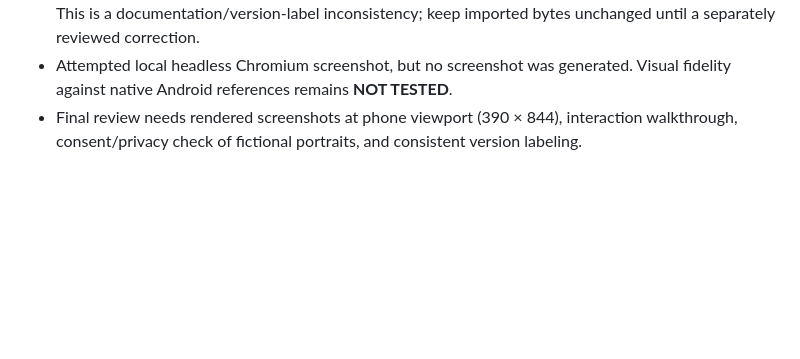
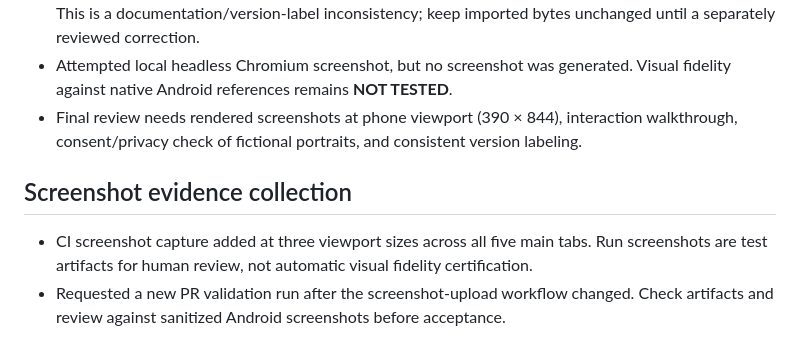
Before and after one commit to AdamKarner/family-hub-releases, a Markdown page: docs/TEST_PLAN.md, the part around the change. Drawn GitHub-style; blank space fills up the shorter version.

Commit message:
docs(qa): initiate screenshot evidence validation and clarify acceptance gate

```diff
--- a/docs/TEST_PLAN.md
+++ b/docs/TEST_PLAN.md
@@ -55,3 +55,7 @@ Repository/documentation checks only. No demo v1.0 artifact was provided in the
 - Original HTML document title still says `Phone fidelity demo v0.7` despite the ZIP being labeled v1.0. This is a documentation/version-label inconsistency; keep imported bytes unchanged until a separately reviewed correction.
 - Attempted local headless Chromium screenshot, but no screenshot was generated. Visual fidelity against native Android references remains **NOT TESTED**.
 - Final review needs rendered screenshots at phone viewport (390 × 844), interaction walkthrough, consent/privacy check of fictional portraits, and consistent version labeling.
+
+## Screenshot evidence collection
+- CI screenshot capture added at three viewport sizes across all five main tabs. Run screenshots are test artifacts for human review, not automatic visual fidelity certification.
+- Requested a new PR validation run after the screenshot-upload workflow changed. Check artifacts and review against sanitized Android screenshots before acceptance.
```
